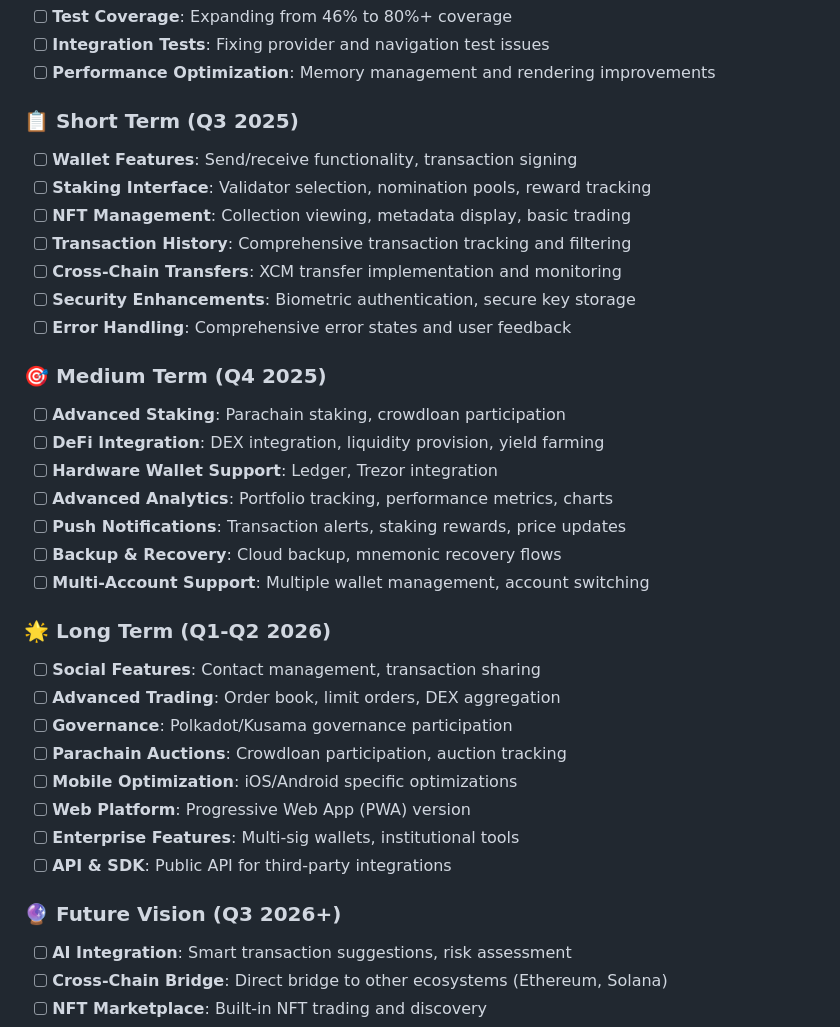
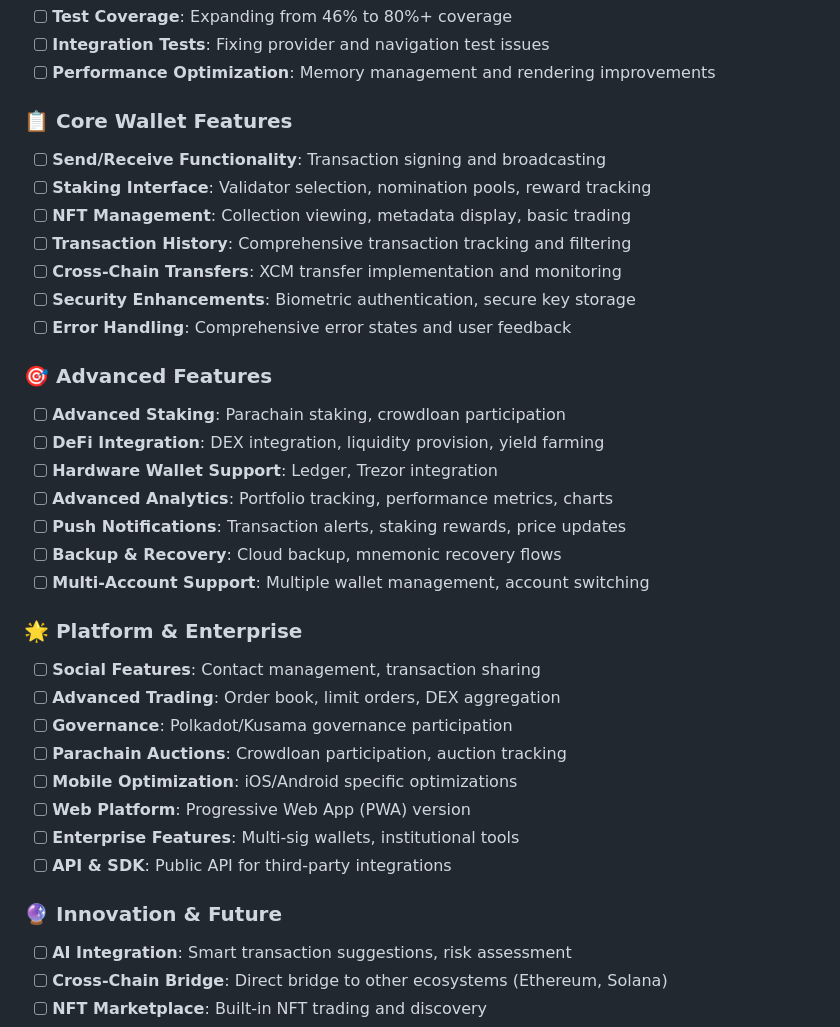
Before and after one commit to AminMemariani/KifePool, a Markdown page: README.md, the part around the change. GitHub-like rendering.

Commit message:
Revise README.md to update project roadmap sections, renaming short, medium, and long-term goals for clarity and alignment with development priorities. Adjusted feature descriptions for core wallet functionalities, advanced features, platform and enterprise capabilities, and future innovations.

```diff
--- a/README.md
+++ b/README.md
@@ -327,8 +327,8 @@ For support, email support@kifepool.com or join our Discord community.
 - [ ] **Integration Tests**: Fixing provider and navigation test issues
 - [ ] **Performance Optimization**: Memory management and rendering improvements
 
-### 📋 Short Term (Q3 2025)
-- [ ] **Wallet Features**: Send/receive functionality, transaction signing
+### 📋 Core Wallet Features
+- [ ] **Send/Receive Functionality**: Transaction signing and broadcasting
 - [ ] **Staking Interface**: Validator selection, nomination pools, reward tracking
 - [ ] **NFT Management**: Collection viewing, metadata display, basic trading
 - [ ] **Transaction History**: Comprehensive transaction tracking and filtering
@@ -336,7 +336,7 @@ For support, email support@kifepool.com or join our Discord community.
 - [ ] **Security Enhancements**: Biometric authentication, secure key storage
 - [ ] **Error Handling**: Comprehensive error states and user feedback
 
-### 🎯 Medium Term (Q4 2025)
+### 🎯 Advanced Features
 - [ ] **Advanced Staking**: Parachain staking, crowdloan participation
 - [ ] **DeFi Integration**: DEX integration, liquidity provision, yield farming
 - [ ] **Hardware Wallet Support**: Ledger, Trezor integration
@@ -345,7 +345,7 @@ For support, email support@kifepool.com or join our Discord community.
 - [ ] **Backup & Recovery**: Cloud backup, mnemonic recovery flows
 - [ ] **Multi-Account Support**: Multiple wallet management, account switching
 
-### 🌟 Long Term (Q1-Q2 2026)
+### 🌟 Platform & Enterprise
 - [ ] **Social Features**: Contact management, transaction sharing
 - [ ] **Advanced Trading**: Order book, limit orders, DEX aggregation
 - [ ] **Governance**: Polkadot/Kusama governance participation
@@ -355,7 +355,7 @@ For support, email support@kifepool.com or join our Discord community.
 - [ ] **Enterprise Features**: Multi-sig wallets, institutional tools
 - [ ] **API & SDK**: Public API for third-party integrations
 
-### 🔮 Future Vision (Q3 2026+)
+### 🔮 Innovation & Future
 - [ ] **AI Integration**: Smart transaction suggestions, risk assessment
 - [ ] **Cross-Chain Bridge**: Direct bridge to other ecosystems (Ethereum, Solana)
 - [ ] **NFT Marketplace**: Built-in NFT trading and discovery
```
